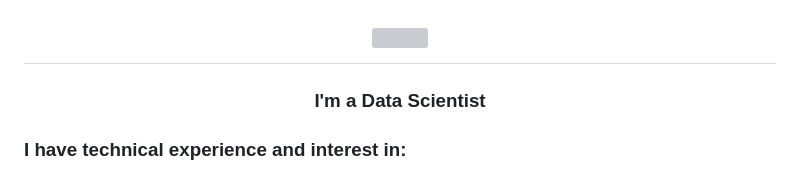
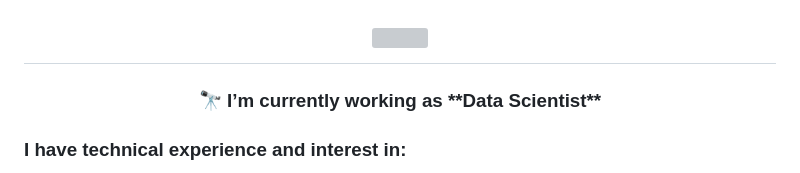
Before and after one commit to imanoop7/imanoop7, a Markdown page: readme.md, the part around the change. GitHub-like rendering; grey boxes are pictures that could not be loaded.

```diff
--- a/readme.md
+++ b/readme.md
@@ -1,7 +1,7 @@
 <h1 align="center">
     <img src="https://readme-typing-svg.herokuapp.com/?font=Righteous&size=35&center=true&vCenter=true&width=500&height=70&duration=4000&lines=Hi+There!+👋;+I'm+Anoop😎!;" />
 </h1>
-<h3 align="center">I'm a Data Scientist </h3>
+<h3 align="center">🔭 I’m currently working as **Data Scientist**</h3>
 
 
 
```
